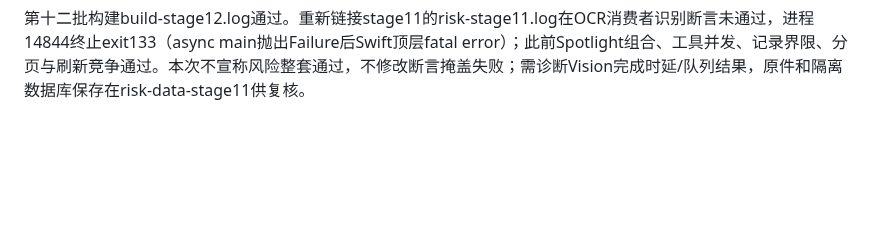
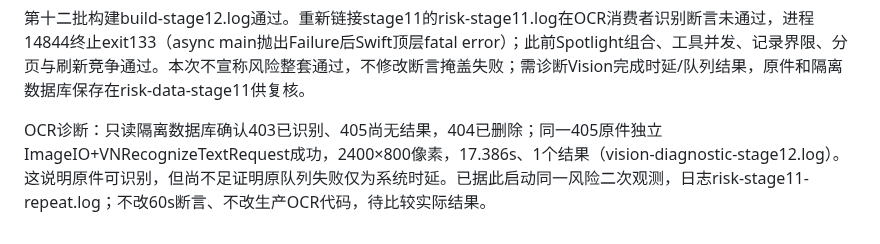
Before and after one commit to CyberDoctor2023/senseflow, a Markdown page: docs/PROJECT_REFACTOR_2026-10-08.md, the part around the change. GitHub-like rendering; blank space fills up the shorter version.

Commit message:
docs(verification): record OCR source and direct Vision diagnostic

```diff
--- a/docs/PROJECT_REFACTOR_2026-10-08.md
+++ b/docs/PROJECT_REFACTOR_2026-10-08.md
@@ -145,3 +145,5 @@ OCR测量使用55eb73c数据库代码（仅将BlobFileManager目录注入为隔
 第十二批实施合同：全项目调用图确认RegisterToolHotKey与HotKeyRegistry只剩彼此及专用Mock/用例测试，没有产品构造点。删除旧协议、纯转发用例和只验证该废弃路径的测试/Mock，同步工程引用与ExecutePromptTool注释；由Git基线保留恢复能力。实际PromptToolCoordinator集成测试保留，不删真实快捷键错误传播与工具创建覆盖。现有隔离风险验证重新链接stage11模块，之后与本批清理合并构建；不以删除测试宣称它们通过。
 
 第十二批构建build-stage12.log通过。重新链接stage11的risk-stage11.log在OCR消费者识别断言未通过，进程14844终止exit133（async main抛出Failure后Swift顶层fatal error）；此前Spotlight组合、工具并发、记录界限、分页与刷新竞争通过。本次不宣称风险整套通过，不修改断言掩盖失败；需诊断Vision完成时延/队列结果，原件和隔离数据库保存在risk-data-stage11供复核。
+
+OCR诊断：只读隔离数据库确认403已识别、405尚无结果，404已删除；同一405原件独立ImageIO+VNRecognizeTextRequest成功，2400×800像素，17.386s、1个结果（vision-diagnostic-stage12.log）。这说明原件可识别，但尚不足证明原队列失败仅为系统时延。已据此启动同一风险二次观测，日志risk-stage11-repeat.log；不改60s断言、不改生产OCR代码，待比较实际结果。
```
